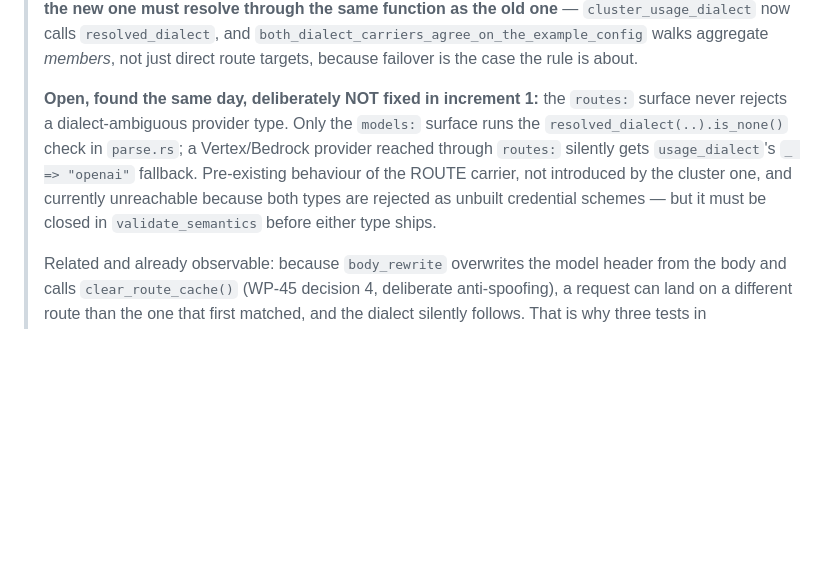
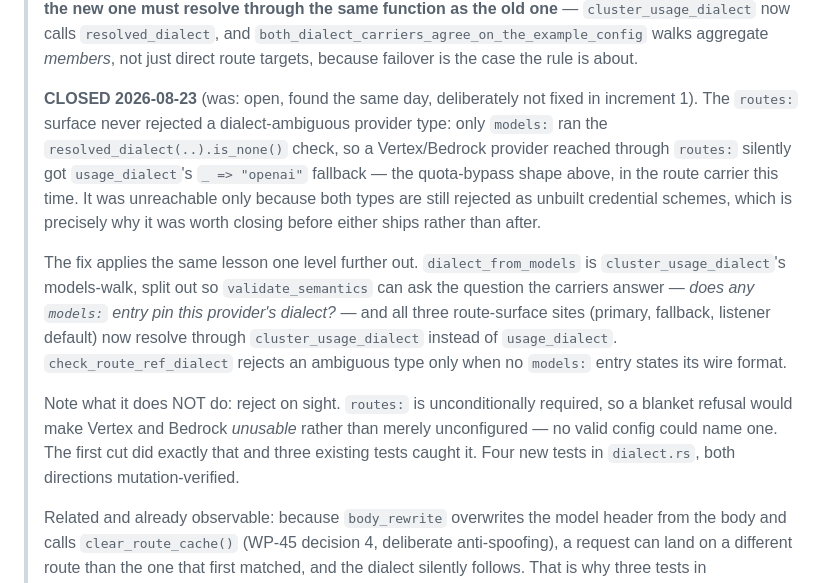
Before and after one commit to ergonlabs-io/llm-proxy, a Markdown page: IMPLEMENTATION_PLAN.md, the part around one of its changes. Drawn GitHub-style; blank space fills up the shorter version.

Commit message:
Plan: three status claims that had drifted, in both directions
The routes:-surface dialect gap is closed, so its "open, must be fixed before
either type ships" note is now a record of what was wrong and why the fix is
shaped the way it is -- including the part worth keeping: the first cut
rejected ambiguous types on sight and would have made Vertex and Bedrock
unusable, since `routes:` is unconditionally required.

WP-10 understated itself. Downstream h2 has been done for some time --
`serve_http2`, dispatched off negotiated ALPN at listener.rs:1120, five tests
-- while the row still listed it as outstanding. What is actually left is h2c
and S10 upgrades.

WP-11 overstated itself, which is the newer failure mode. Yesterday's
correction rightly retracted the false "injection panics the worker" claim,
then guessed from symbol-hit counts that 1xx and route cache had probably
landed too. Route cache had; 1xx had not. Counting mentions is not evidence of
behaviour. The 9 ignored tests in filter_manager/tests.rs are, and each one
names its own gap -- that list is now the close-out gate.

Six stale claims found this week. Worth naming that they no longer decay only
toward pessimism: a re-read that guesses optimistically costs the same as a
row nobody updated, and is harder to spot.

```diff
--- a/IMPLEMENTATION_PLAN.md
+++ b/IMPLEMENTATION_PLAN.md
@@ -1056,14 +1056,28 @@ goal: Envoy AI Gateway's capability set **without the ext_proc sidecar hop**.
 > walks aggregate *members*, not just direct route targets, because failover is
 > the case the rule is about.
 >
-> **Open, found the same day, deliberately NOT fixed in increment 1:** the
-> `routes:` surface never rejects a dialect-ambiguous provider type. Only the
-> `models:` surface runs the `resolved_dialect(..).is_none()` check in
-> `parse.rs`; a Vertex/Bedrock provider reached through `routes:` silently gets
-> `usage_dialect`'s `_ => "openai"` fallback. Pre-existing behaviour of the ROUTE
-> carrier, not introduced by the cluster one, and currently unreachable because
-> both types are rejected as unbuilt credential schemes — but it must be closed in
-> `validate_semantics` before either type ships.
+> **CLOSED 2026-08-23** (was: open, found the same day, deliberately not fixed in
+> increment 1). The `routes:` surface never rejected a dialect-ambiguous provider
+> type: only `models:` ran the `resolved_dialect(..).is_none()` check, so a
+> Vertex/Bedrock provider reached through `routes:` silently got `usage_dialect`'s
+> `_ => "openai"` fallback — the quota-bypass shape above, in the route carrier
+> this time. It was unreachable only because both types are still rejected as
+> unbuilt credential schemes, which is precisely why it was worth closing before
+> either ships rather than after.
+>
+> The fix applies the same lesson one level further out. `dialect_from_models` is
+> `cluster_usage_dialect`'s models-walk, split out so `validate_semantics` can ask
+> the question the carriers answer — *does any `models:` entry pin this provider's
+> dialect?* — and all three route-surface sites (primary, fallback, listener
+> default) now resolve through `cluster_usage_dialect` instead of `usage_dialect`.
+> `check_route_ref_dialect` rejects an ambiguous type only when no `models:` entry
+> states its wire format.
+>
+> Note what it does NOT do: reject on sight. `routes:` is unconditionally
+> required, so a blanket refusal would make Vertex and Bedrock *unusable* rather
+> than merely unconfigured — no valid config could name one. The first cut did
+> exactly that and three existing tests caught it. Four new tests in
+> `dialect.rs`, both directions mutation-verified.
 >
 > Related and already observable: because `body_rewrite` overwrites the model
 > header from the body and calls `clear_route_cache()` (WP-45 decision 4,
```
Also changed, not shown: other parts of IMPLEMENTATION_PLAN.md (+2 -2 lines).
